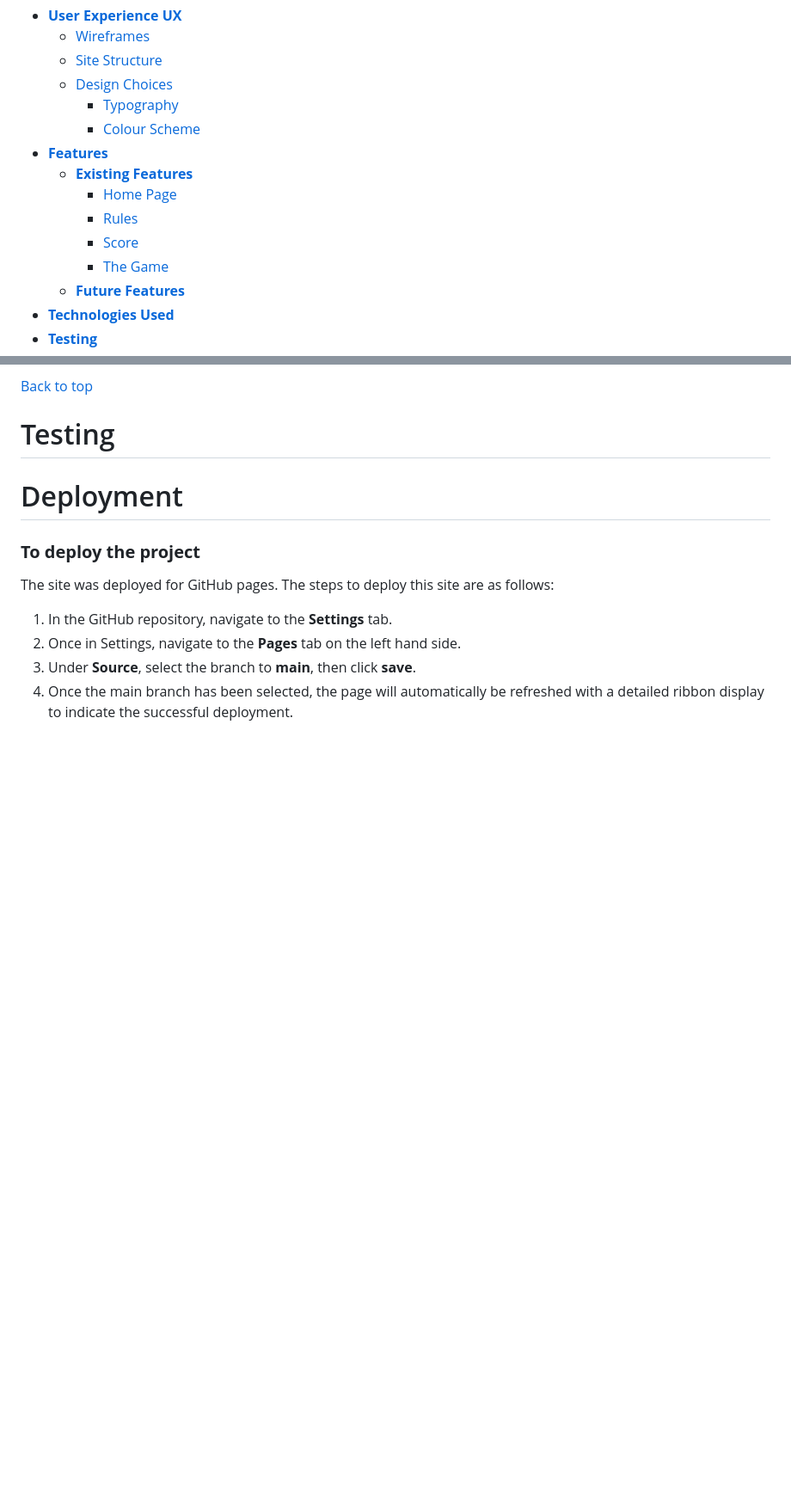
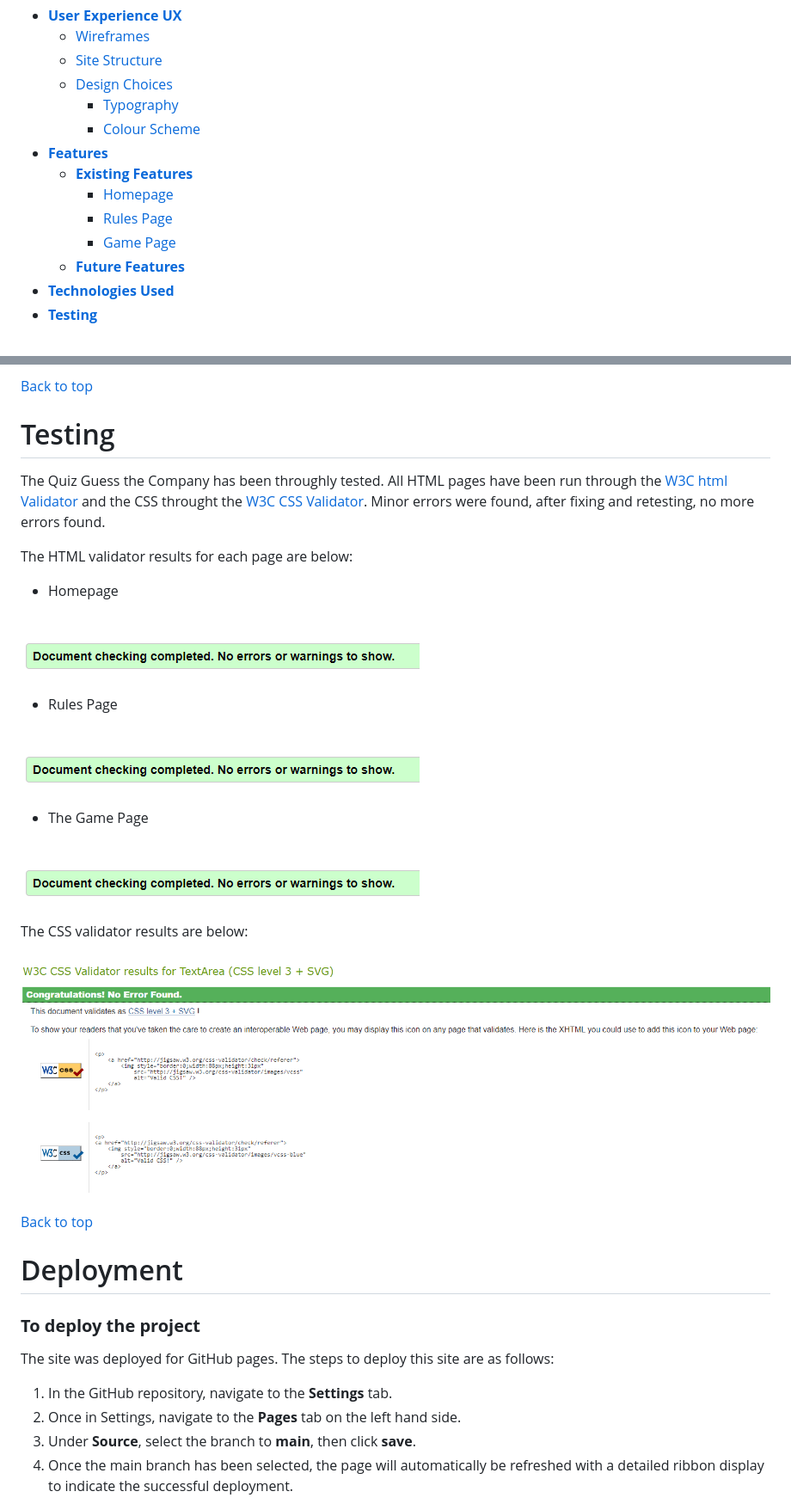
Before and after one commit to KseniaSOS/Guess-the-Company, a Markdown page: README.md, 2 parts joined by grey strips. Shown: that part at 86% size. Rendered like a GitHub page; pictures changed too: assets/readme-images/css-w3.png (added), assets/readme-images/w3-no-errors.png (added); blank space fills up the shorter version.

Commit message:
Add testing images

```diff
--- a/README.md
+++ b/README.md
@@ -15,10 +15,9 @@ Visit the live website [*HERE*]( https://kseniasos.github.io/Guess-the-Company/)
         *  [Colour Scheme](<#colour-scheme>)
 * [**Features**](<#features>)
     * [**Existing Features**](<#existing-features>)
-        * [Home Page](<#home-page>)
-        * [Rules](<#rules>)
-        * [Score](<#score>)
-        * [The Game](<#the-game>)
+        * [Homepage](<#homepage>)
+        * [Rules Page](<#rules-page>)
+        * [Game Page](<#game-page>)
     * [**Future Features**](<#future-features>)
 * [**Technologies Used**](<#technologies-used>)
 * [**Testing**](<#testing>)
@@ -97,7 +90,27 @@ The following colors were used on the website:
 [Back to top](<#contents>)
 
 # Testing
+The Quiz Guess the Company has been throughly tested. All HTML pages have been run through the [W3C html Validator](https://validator.w3.org/) and the CSS throught the [W3C CSS Validator](https://jigsaw.w3.org/css-validator/). Minor errors were found, after fixing and retesting, no more errors found.
 
+The HTML validator results for each page are below:
+
+* Homepage
+
+![W3C Validator test result](assets/readme-images/w3-no-errors.png)
+
+* Rules Page
+
+![W3C Validator test result](assets/readme-images/w3-no-errors.png)
+
+* The Game Page
+
+![W3C Validator test result](assets/readme-images/w3-no-errors.png)
+
+The CSS validator results are below:
+
+![CSS Validator test result](assets/readme-images/css-w3.png)
+
+[Back to top](<#contents>)
 
 
 
```
Also changed, not shown: other parts of README.md (+6 -12 lines), assets/readme-images/game-page-w3.png (added), assets/readme-images/html-page -w3.png (added).
